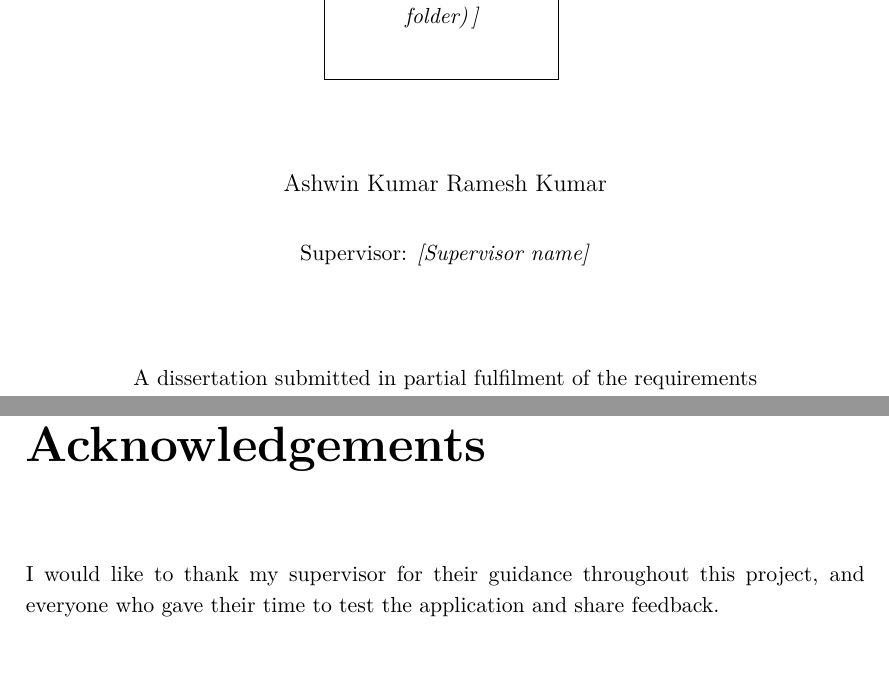
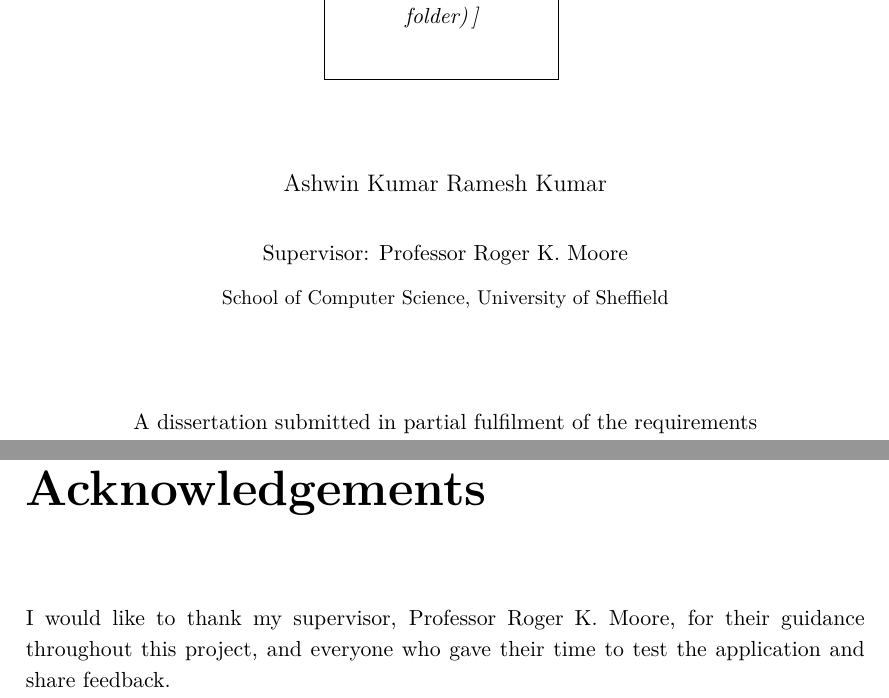
Before and after one commit to HITMAN-AK/NinaivX, a LaTeX thesis (backend/docs/report/NinaivX-Report.tex): two parts of pages 1 and 4 of 59, joined at a grey line, cut so that both start at the same text, the shorter picture padded with empty space. Compiled offline with pdfLaTeX.

Commit message:
Add supervisor name (Prof. Roger K. Moore) to report and presentation
Set the supervisor on the report title page and acknowledgements, and on the
presentation title slide.

Co-Authored-By: Claude Opus 4.8 <noreply@anthropic.com>

```diff
--- a/backend/docs/report/NinaivX-Report.tex
+++ b/backend/docs/report/NinaivX-Report.tex
@@ -95,7 +95,9 @@ Bereavement Support and Companionship\par}
 
 {\large Ashwin Kumar Ramesh Kumar\par}
 \vspace{0.5cm}
-{\normalsize Supervisor: \emph{[Supervisor name]}\par}
+{\normalsize Supervisor: Professor Roger K. Moore\par}
+\vspace{0.15cm}
+{\small School of Computer Science, University of Sheffield\par}
 \vspace{1.5cm}
 {\normalsize A dissertation submitted in partial fulfilment of the requirements\\
 for the degree of MSc in Artificial Intelligence\\[4pt]
@@ -137,7 +139,7 @@ I declare that this dissertation is my own work, carried out as part of the MSc
 \chapter*{Acknowledgements}
 \addcontentsline{toc}{chapter}{Acknowledgements}
 % TODO: personalise — supervisor, family, participants, etc.
-I would like to thank my supervisor for their guidance throughout this project, and everyone who gave their time to test the application and share feedback.
+I would like to thank my supervisor, Professor Roger K. Moore, for their guidance throughout this project, and everyone who gave their time to test the application and share feedback.
 
 \tableofcontents
 \listoffigures
```
Also changed, not shown: 1 other file.
